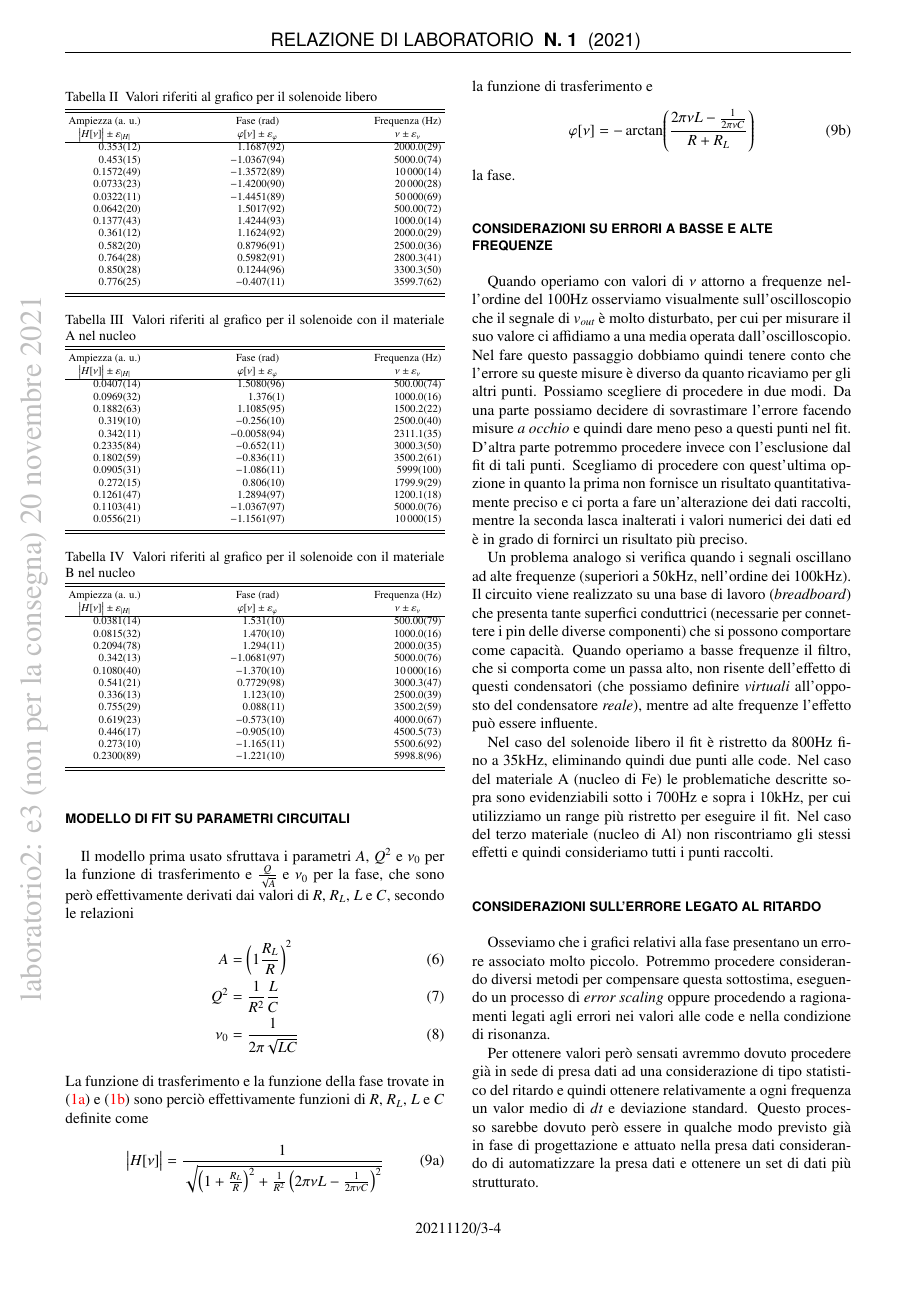
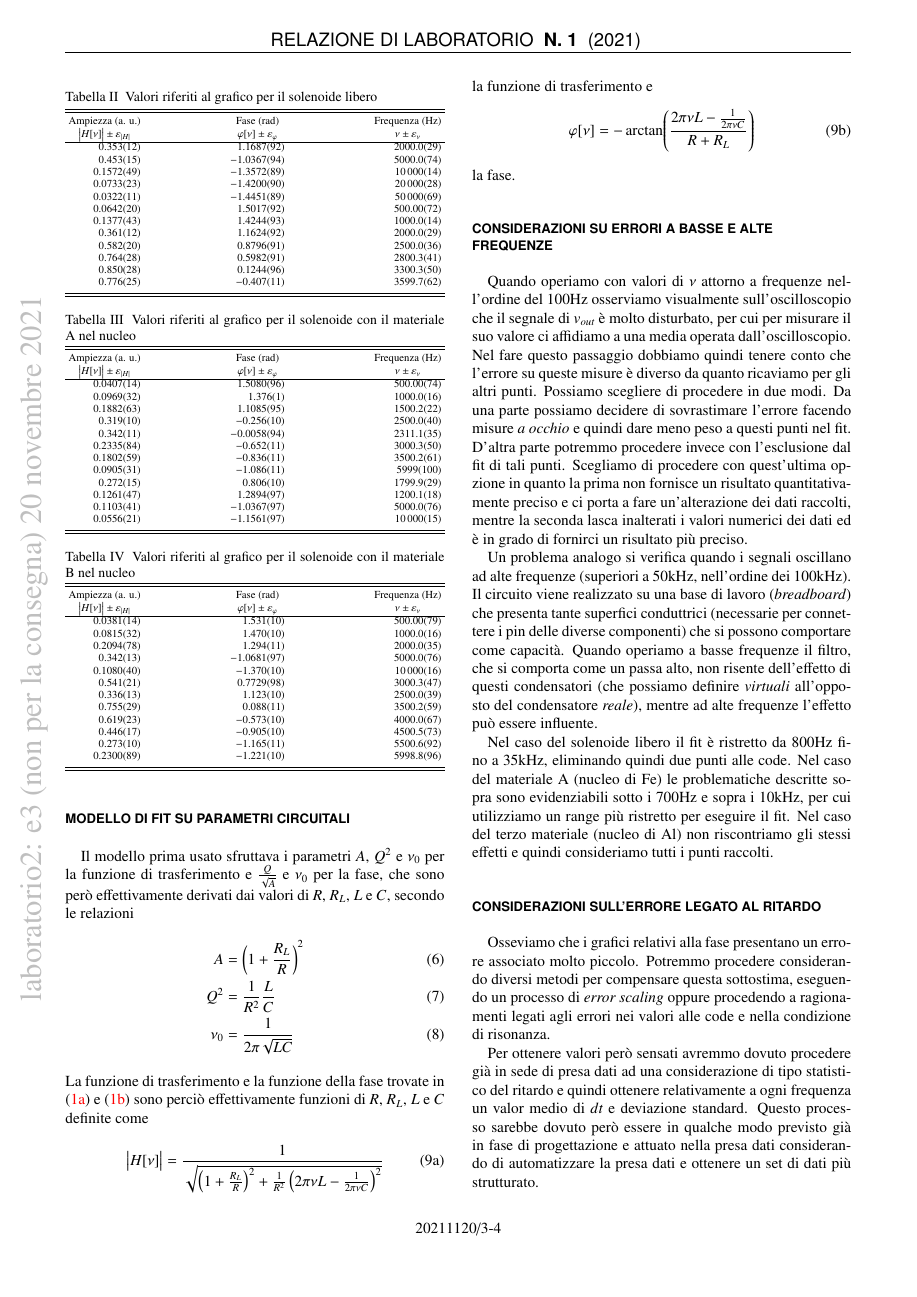
Before and after one commit to mattiasotgia/Lab2, a LaTeX paper (esperienza_3__misura_permeabilita_magnetica/relazione/esperienza_3_2021_11_07.tex): page 4 of 6. Compiled offline with pdfLaTeX.

Commit message:
correzione equazione 6

```diff
--- a/esperienza_3__misura_permeabilita_magnetica/relazione/esperienza_3_2021_11_07.tex
+++ b/esperienza_3__misura_permeabilita_magnetica/relazione/esperienza_3_2021_11_07.tex
@@ -192,7 +192,7 @@ Infine per il materiale B troviamo i valori ricavati sono
 \section*{Modello di fit su parametri circuitali}
 Il modello prima usato sfruttava i parametri $A$, $Q^2$ e $\nu_0$ per la funzione di trasferimento e $\frac{Q}{\sqrt{A}}$ e $\nu_0$ per la fase, che sono però effettivamente derivati dai valori di $R$, $R_L$, $L$ e $C$, secondo le relazioni
 \begin{align}
-    A &= \left(1\frac{R_L}{R}\right)^2 \\
+    A &= \left(1+\frac{R_L}{R}\right)^2 \\
     Q^2 &= \frac{1}{R^2}\frac{L}{C} \\
     \nu_0 &= \frac{1}{2\pi\sqrt{LC}}
 \end{align}
```
Also changed, not shown: esperienza_3__misura_permeabilita_magnetica/relazione/esperienza_3_2021_11_07.pdf, 1 other file.
